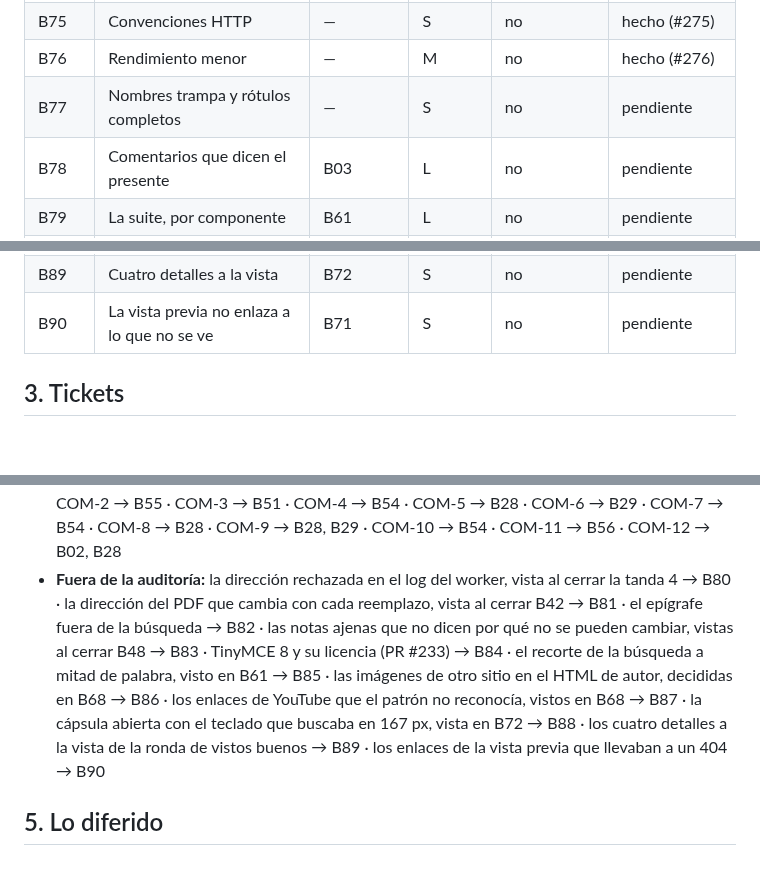
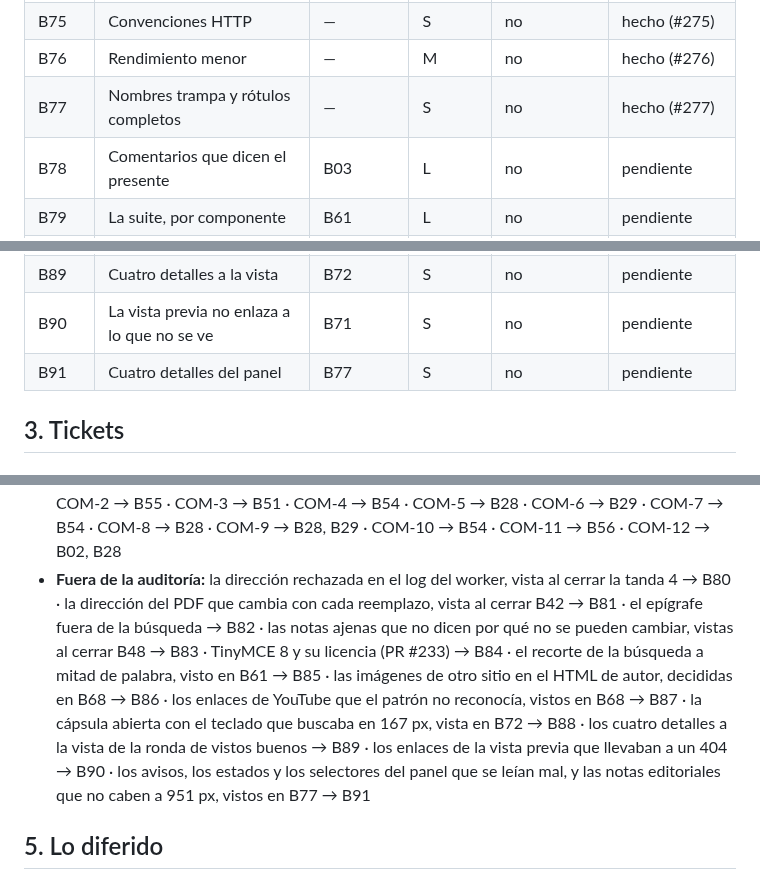
Before and after one commit to FabianMalferMix/revista-rdv, a Markdown page: docs/backlog-codigo.md, 3 parts joined by grey strips. Drawn GitHub-style; blank space fills up the shorter version.

```diff
--- a/docs/backlog-codigo.md
+++ b/docs/backlog-codigo.md
@@ -178,7 +178,7 @@
 | B74 | Guiones con un módulo común | B11 | S | no | hecho (#274) |
 | B75 | Convenciones HTTP | — | S | no | hecho (#275) |
 | B76 | Rendimiento menor | — | M | no | hecho (#276) |
-| B77 | Nombres trampa y rótulos completos | — | S | no | pendiente |
+| B77 | Nombres trampa y rótulos completos | — | S | no | hecho (#277) |
 | B78 | Comentarios que dicen el presente | B03 | L | no | pendiente |
 | B79 | La suite, por componente | B61 | L | no | pendiente |
 | B84 | TinyMCE 8 u otro editor | B52 | M | no | pendiente |
@@ -188,6 +188,7 @@
 | B88 | La cápsula que se abre con el teclado busca con todo su ancho | B72 (etapa 1) | S | no | hecho (#270) |
 | B89 | Cuatro detalles a la vista | B72 | S | no | pendiente |
 | B90 | La vista previa no enlaza a lo que no se ve | B71 | S | no | pendiente |
+| B91 | Cuatro detalles del panel | B77 | S | no | pendiente |
 
 ## 3. Tickets
 
@@ -1588,7 +1609,7 @@ Cada hallazgo de la auditoría y los tickets que lo cierran. Un hallazgo queda c
 - **Dominio editorial: flujo de estados, visibilidad, permisos y admin (DOM):** DOM-1 → B17 · DOM-2 → B16 · DOM-3 → B18 · DOM-4 → B37 · DOM-5 → B39 · DOM-6 → B48
 - **Herramientas de desarrollo, datos de demostración y salud del repositorio (HER):** HER-1 → B07 · HER-2 → B07, B63 · HER-3 → B64 · HER-4 → B52 · HER-5 → B64 · HER-6 → B62 · HER-7 → B01, B62 · HER-8 → B01, B03, B41, B65
 - **Auditorías complementarias: accesibilidad y permanencia de las URL (COM):** COM-1 → B28 · COM-2 → B55 · COM-3 → B51 · COM-4 → B54 · COM-5 → B28 · COM-6 → B29 · COM-7 → B54 · COM-8 → B28 · COM-9 → B28, B29 · COM-10 → B54 · COM-11 → B56 · COM-12 → B02, B28
-- **Fuera de la auditoría:** la dirección rechazada en el log del worker, vista al cerrar la tanda 4 → B80 · la dirección del PDF que cambia con cada reemplazo, vista al cerrar B42 → B81 · el epígrafe fuera de la búsqueda → B82 · las notas ajenas que no dicen por qué no se pueden cambiar, vistas al cerrar B48 → B83 · TinyMCE 8 y su licencia (PR #233) → B84 · el recorte de la búsqueda a mitad de palabra, visto en B61 → B85 · las imágenes de otro sitio en el HTML de autor, decididas en B68 → B86 · los enlaces de YouTube que el patrón no reconocía, vistos en B68 → B87 · la cápsula abierta con el teclado que buscaba en 167 px, vista en B72 → B88 · los cuatro detalles a la vista de la ronda de vistos buenos → B89 · los enlaces de la vista previa que llevaban a un 404 → B90
+- **Fuera de la auditoría:** la dirección rechazada en el log del worker, vista al cerrar la tanda 4 → B80 · la dirección del PDF que cambia con cada reemplazo, vista al cerrar B42 → B81 · el epígrafe fuera de la búsqueda → B82 · las notas ajenas que no dicen por qué no se pueden cambiar, vistas al cerrar B48 → B83 · TinyMCE 8 y su licencia (PR #233) → B84 · el recorte de la búsqueda a mitad de palabra, visto en B61 → B85 · las imágenes de otro sitio en el HTML de autor, decididas en B68 → B86 · los enlaces de YouTube que el patrón no reconocía, vistos en B68 → B87 · la cápsula abierta con el teclado que buscaba en 167 px, vista en B72 → B88 · los cuatro detalles a la vista de la ronda de vistos buenos → B89 · los enlaces de la vista previa que llevaban a un 404 → B90 · los avisos, los estados y los selectores del panel que se leían mal, y las notas editoriales que no caben a 951 px, vistos en B77 → B91
 
 ## 5. Lo diferido
 
```
Also changed, not shown: other parts of docs/backlog-codigo.md (+21 -1 lines).
